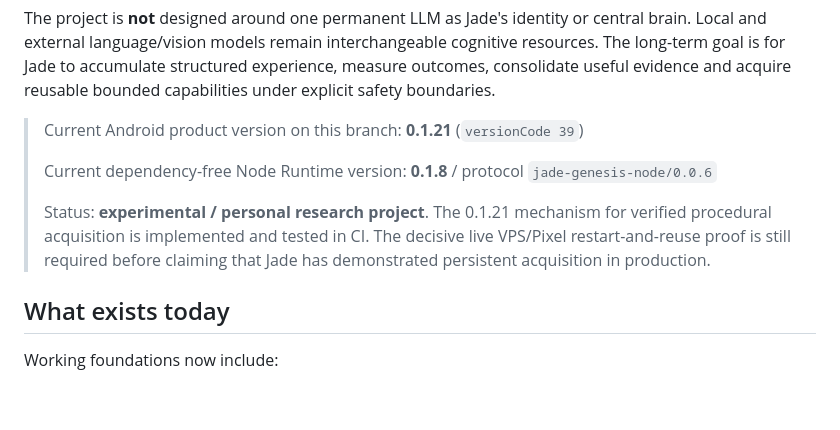
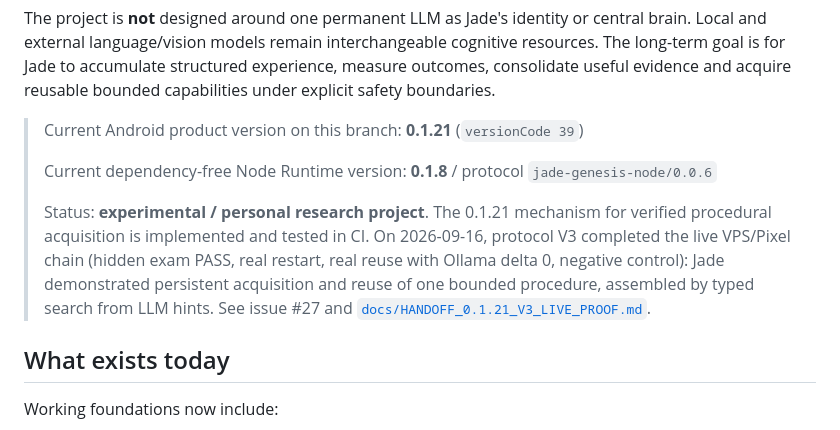
Before and after one commit to vadorus/Jade-genesis, a Markdown page: README.md, the part around the change. Drawn GitHub-style; blank space fills up the shorter version.

```diff
--- a/README.md
+++ b/README.md
@@ -8,7 +8,7 @@ The project is **not** designed around one permanent LLM as Jade's identity or c
 >
 > Current dependency-free Node Runtime version: **0.1.8** / protocol `jade-genesis-node/0.0.6`
 >
-> Status: **experimental / personal research project**. The 0.1.21 mechanism for verified procedural acquisition is implemented and tested in CI. The decisive live VPS/Pixel restart-and-reuse proof is still required before claiming that Jade has demonstrated persistent acquisition in production.
+> Status: **experimental / personal research project**. The 0.1.21 mechanism for verified procedural acquisition is implemented and tested in CI. On 2026-09-16, protocol V3 completed the live VPS/Pixel chain (hidden exam PASS, real restart, real reuse with Ollama delta 0, negative control): Jade demonstrated persistent acquisition and reuse of one bounded procedure, assembled by typed search from LLM hints. See issue #27 and [`docs/HANDOFF_0.1.21_V3_LIVE_PROOF.md`](docs/HANDOFF_0.1.21_V3_LIVE_PROOF.md).
 
 ## What exists today
 
```
Also changed, not shown: docs/HANDOFF_0.1.21_V3_LIVE_PROOF.md (added, +83 -0 lines).
